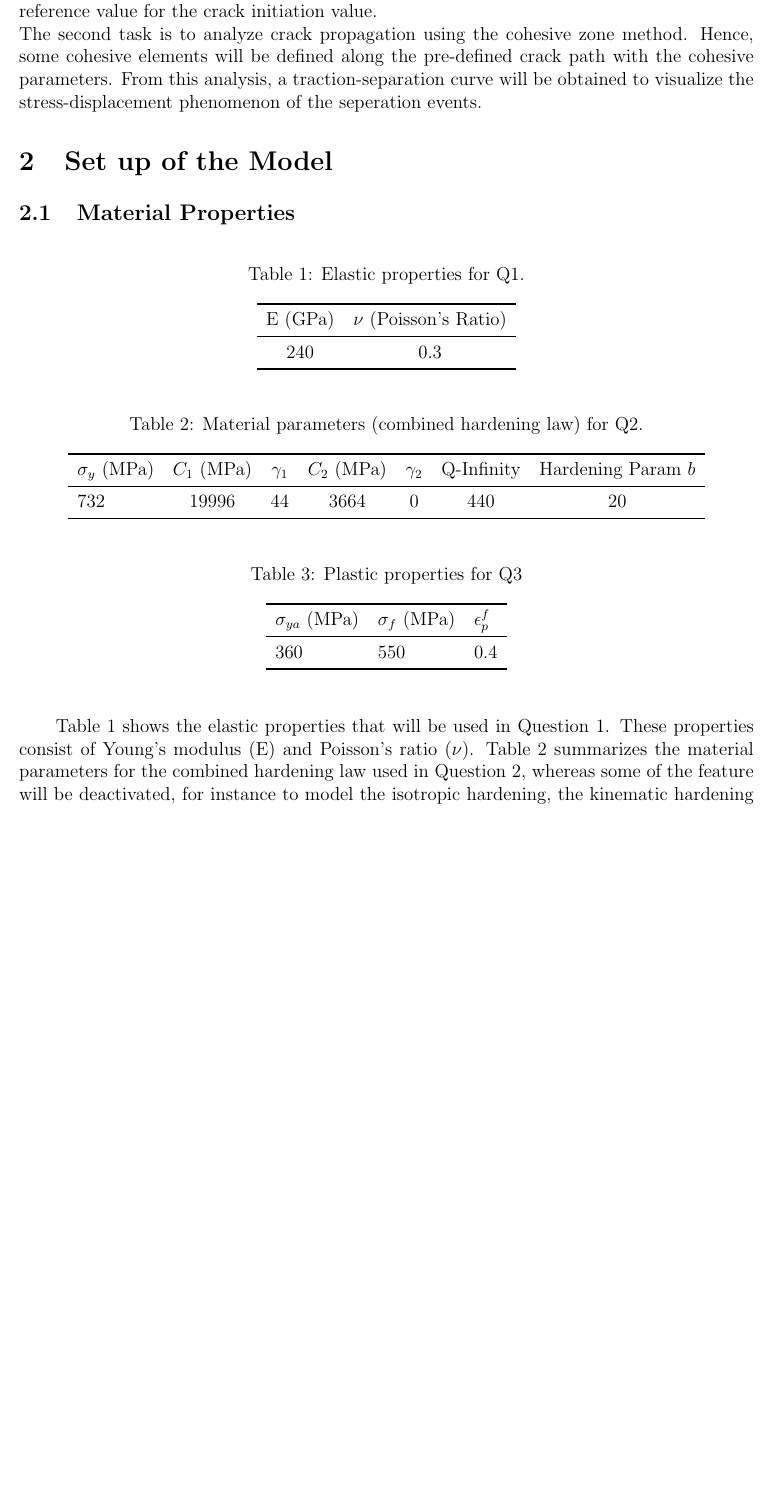
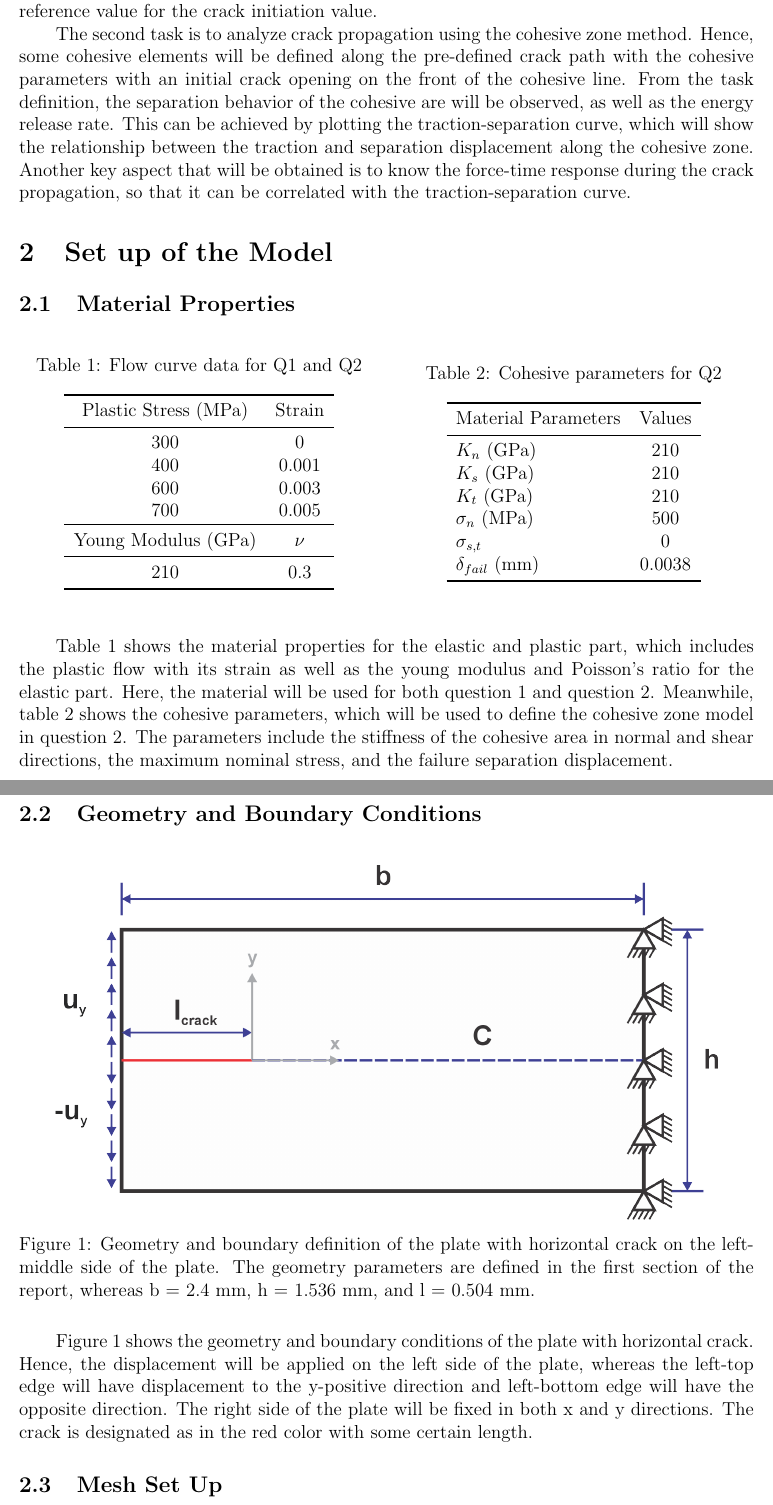
Before and after one commit to alifhasyim/Fracture-A1, a LaTeX document (main.tex): part of page 2 of 28 before the commit and two parts of pages 2 and 3 of 28 after it, the two joined at a grey line, cut so that both start at the same text, the shorter picture padded with empty space. Compiled offline with pdfLaTeX.

Commit message:
30 12 2025 Newest Version

```diff
--- a/main.tex
+++ b/main.tex
@@ -54,7 +54,7 @@
 \setlength{\parskip}{0em}
 \setlength{\parindent}{0pt}
 
-\title{Assignment 2 \\ \large Computational Fracture Mechanics (WiSe2526)}
+\title{Assignment 1 \\ \large Computational Fracture Mechanics (WiSe2526)}
 \author{Bagus Alifah Hasyim \\ 108023246468}
 \date{}
 
@@ -106,63 +106,84 @@ will be calculated based on the stress field using domain integral method to obt
 is to find the stable value of J-integral based on the contour integral surrounding the crack, which will be used
 as a reference value for the crack initiation value.
 
-The second task is to analyze crack propagation using the cohesive zone method. Hence, some
+\hspace{2em}The second task is to analyze crack propagation using the cohesive zone method. Hence, some
 cohesive elements will be defined along the pre-defined crack path with the
-cohesive parameters. From this analysis, a traction-separation curve will be obtained
-to visualize the stress-displacement phenomenon of the seperation events.
+cohesive parameters with an initial crack opening on the front of the cohesive line.
+From the task definition, the separation behavior of the cohesive are will be observed, as well as the energy release
+rate. This can be achieved by plotting the traction-separation curve, which will show the
+relationship between the traction and separation displacement along the cohesive zone. Another key aspect that will be obtained
+is to know the force-time response during the crack propagation, so that it can be correlated with the traction-separation
+curve.
+
 
 \section{Set up of the Model}
-
 
 \subsection{Material Properties}
 
 \begin{table}[H]
 \centering
-\caption{Elastic properties for Q1.}
-\label{tab:materialQ1-properties}
-\begin{tabular}{ll}
+\begin{minipage}{0.49\textwidth}
+\centering
+\caption{Flow curve data for Q1 and Q2}
+\label{tab:PlasticityQ1Q2}
+\begin{tabular}{cc}
     \toprule
-    E (GPa) & $\nu$ (Poisson's Ratio) \\
+    Plastic Stress (MPa) & Strain \\
     \midrule
-    \multicolumn{1}{c}{240} & \multicolumn{1}{c}{0.3} \\
+    300 & 0 \\
+    400 & 0.001 \\
+    600 & 0.003 \\
+    700 & 0.005 \\
+    \toprule
+    Young Modulus (GPa) & $\nu$ \\
+    \midrule
+    210 & 0.3 \\
     \bottomrule
 \end{tabular}
+\end{minipage}
+\hfill
+\begin{minipage}{0.49\textwidth}
+\centering
+\caption{Cohesive parameters for Q2}
+\label{tab:CohesiveQ2}
+\begin{tabular}{lc}
+    \toprule
+    Material Parameters & Values \\
+    \midrule
+    $K_n$ (GPa) & 210 \\
+    $K_s$ (GPa) & 210 \\
+    $K_t$ (GPa) & 210 \\
+    $\sigma_n$ (MPa) & 500 \\
+    $\sigma_{s,t}$ & 0 \\
+    $\delta_{fail}$ (mm) & 0.0038 \\
+    \bottomrule
+\end{tabular}
+\end{minipage}
 \end{table}
 
-\begin{table}[H]
+
+\vspace{1em}
+\hspace{2em}Table~\ref{tab:PlasticityQ1Q2} shows the material properties for the elastic and plastic part, which includes the plastic flow with its strain as well
+as the young modulus and Poisson's ratio for the elastic part. Here, the material
+will be used for both question 1 and question 2. Meanwhile, table~\ref{tab:CohesiveQ2} shows the cohesive parameters, which will be used to define
+the cohesive zone model in question 2. The parameters include the stiffness of the cohesive area in normal and shear
+directions, the maximum nominal stress, and the failure separation displacement.
+
+\subsection{Geometry and Boundary Conditions}
+\begin{figure}[H]
     \centering
-    \caption{Material parameters (combined hardening law) for Q2.}
-    \label{tab:materialQ2-properties}
-    \begin{tabular}{lccccccc}
-        \toprule
-        $\sigma_y$ (MPa) & $C_1$ (MPa) & $\gamma_1$ & $C_2$ (MPa) & $\gamma_2$ & Q-Infinity & Hardening Param $b$ \\
-        \midrule
-        732 & 19996 & 44 & 3664 & 0 & 440 & 20 \\
-        \bottomrule
-    \end{tabular}
-\end{table}
+    \includegraphics[width=0.9\textwidth]{images/GeoDef.png}
+    \caption{Geometry and boundary definition of the plate with horizontal crack on the left-middle side of the plate. The geometry parameters are defined
+    in the first section of the report, whereas b = 2.4 mm, h = 1.536 mm, and l = 0.504 mm.}
+    \label{fig:GeoDef}
+\end{figure}
 
-\begin{table}[H]
-    \centering
-    \caption{Plastic properties for Q3}
-    \label{tab:materialQ3-properties}
-    \begin{tabular}{lll}
-        \toprule
-            \centering $\sigma_{ya}$ (MPa) & $\sigma_f$ (MPa) & $\epsilon_{p}^f$  \\
-            \midrule
-            \centering 360 & 550 & 0.4  \\
-            \bottomrule
-    \end{tabular}
-\end{table}
-\vspace{1em}
-\hspace{2em}Table~\ref{tab:materialQ1-properties} shows the elastic properties that will be used in Question 1. These properties
-consist of Young's modulus (E) and Poisson's ratio ($\nu$).
-Table~\ref{tab:materialQ2-properties} summarizes the material parameters for the combined hardening law
-used in Question 2, whereas some of the feature will be deactivated, for instance to model the isotropic
-hardening, the kinematic hardening parameters will be set to zero, and vice versa. Table~\ref{tab:materialQ3-properties}
-presents the plastic properties for question 3, which will be used in both
-the standard J2 plasticity model and the UMAT subroutine implementation.
+\hspace{2em}Figure~\ref{fig:GeoDef} shows the geometry and boundary conditions of the plate with horizontal crack. Hence, the displacement will
+be applied on the left side of the plate, whereas the left-top edge will have displacement to the y-positive direction and left-bottom edge
+will have the opposite direction. The right side of the plate will be fixed in both x and y directions. The crack is designated
+as in the red color with some certain length.
 
+\subsection{Mesh Set Up}
 
 \newpage
 \section*{Results and Discussion}
```
Also changed, not shown: images/GeoDef.png (added), main.tex (10 more changed lines), 5 other files.
